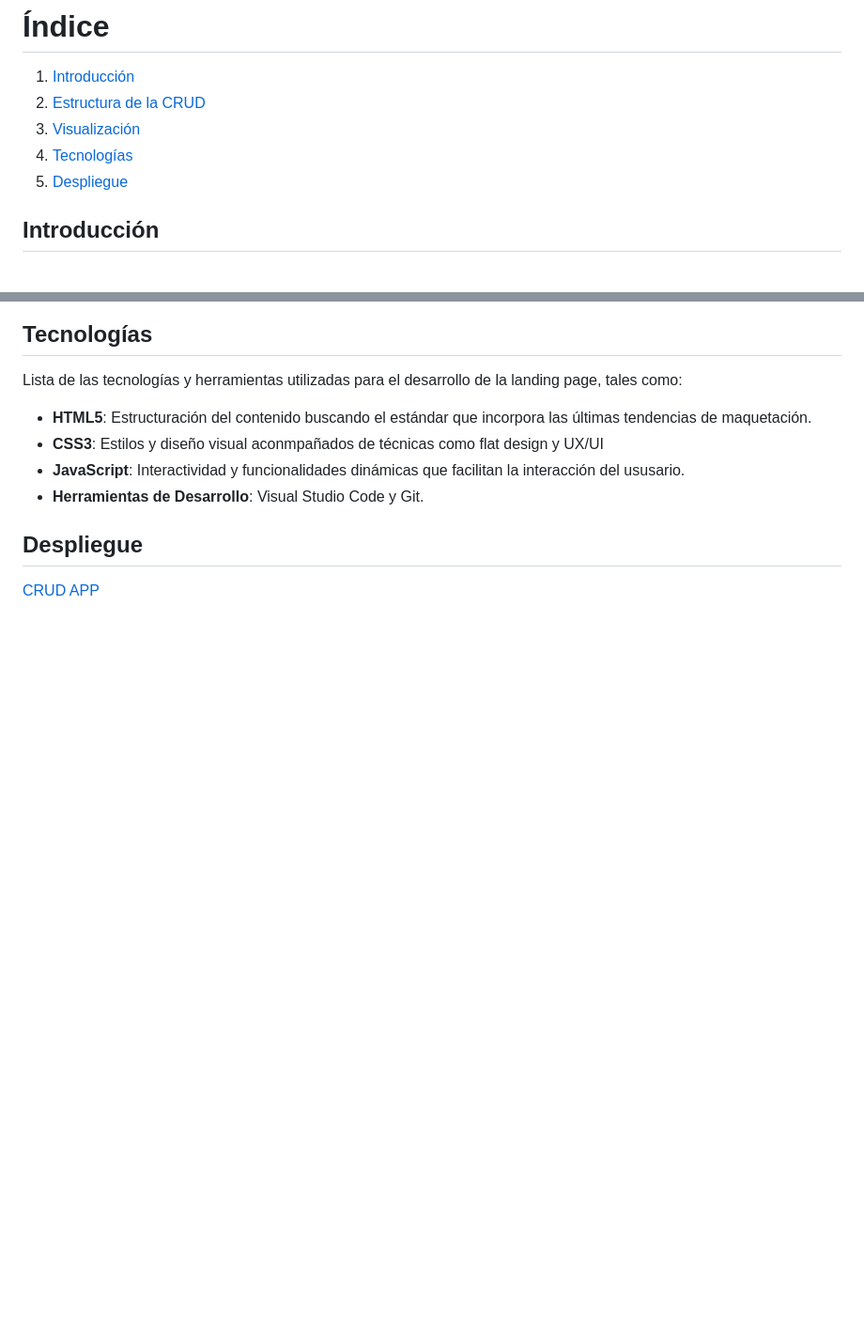
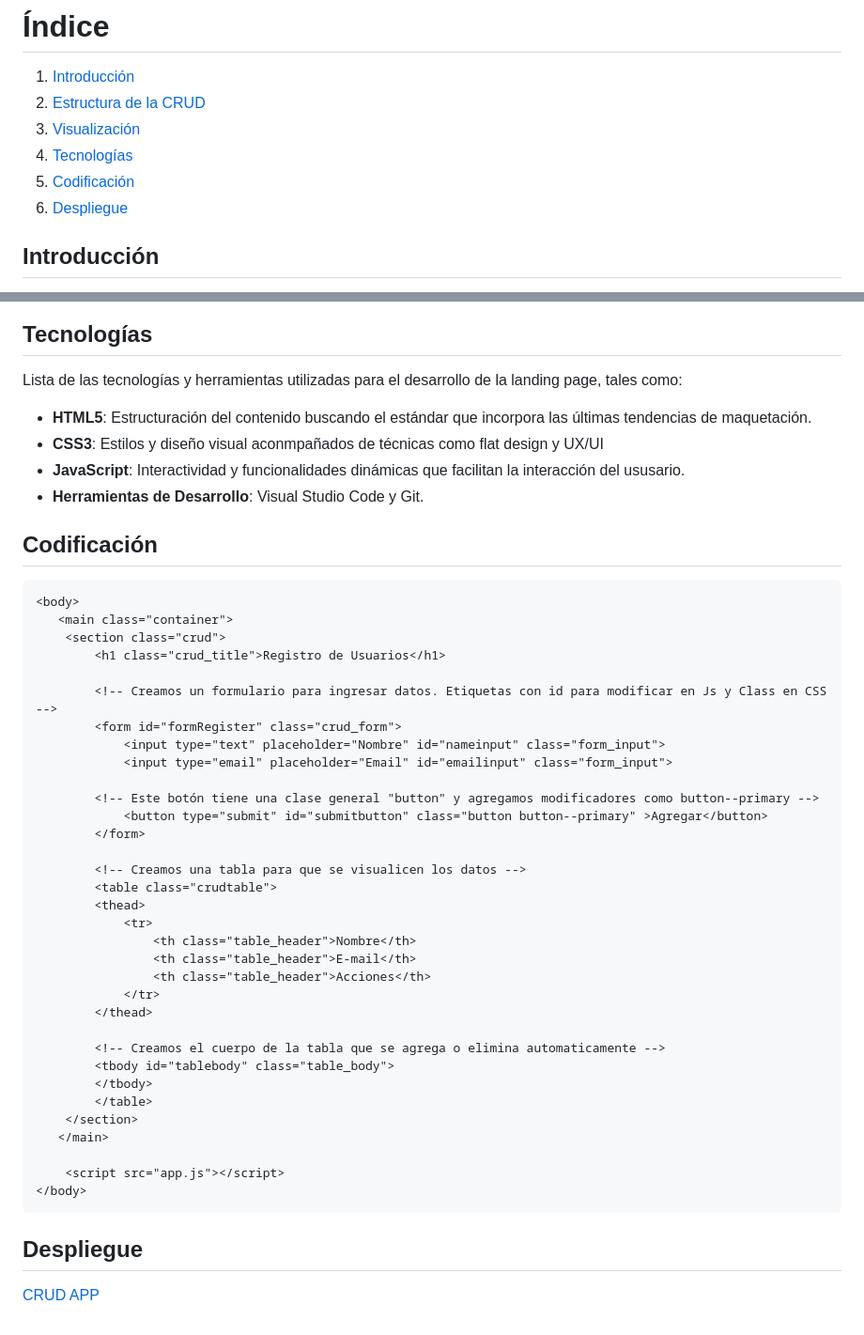
Before and after one commit to monicarias/CRUD-APP, a Markdown page: README.md, 2 parts joined by grey strips. Shown at 94% size. GitHub-like rendering; blank space fills up the shorter version.

````diff
--- a/README.md
+++ b/README.md
@@ -15,7 +15,8 @@
 2. [Estructura de la CRUD](#estructura-de-la-crud)
 3. [Visualización](#visualización)
 4. [Tecnologías](#tecnologías)
-5. [Despliegue](#despliegue)
+5. [Codificación](#codificación)
+6. [Despliegue](#despliegue)
 
 ## Introducción
 Las aplicaciones CRUD (Create, Read, Update, Delete) han cobrado una relevancia significativa en el desarrollo de software moderno, especialmente en la gestión de datos y usuarios. Una CRUD APP para el registro de usuarios es esencial en múltiples contextos, desde plataformas de comercio electrónico hasta sistemas internos de empresas. Este tipo de aplicación permite a las organizaciones llevar un control detallado de sus usuarios, mejorando la eficiencia en la gestión de la información y proporcionando una base sólida para el análisis y la toma de decisiones. Además, una CRUD APP facilita la administración de permisos y roles, asegurando que solo el personal autorizado tenga acceso a información sensible. En resumen, la implementación de una CRUD APP para el registro de usuarios no solo optimiza los procesos operativos, sino que también contribuye a la seguridad y precisión de los datos en una organización.
@@ -42,5 +43,43 @@ Lista de las tecnologías y herramientas utilizadas para el desarrollo de la lan
 - **JavaScript**: Interactividad y funcionalidades dinámicas que facilitan la interacción del ususario.
 - **Herramientas de Desarrollo**: Visual Studio Code y Git.
 
+## Codificación
+
+```html
+<body>
+   <main class="container">
+    <section class="crud">
+        <h1 class="crud_title">Registro de Usuarios</h1>
+
+        <!-- Creamos un formulario para ingresar datos. Etiquetas con id para modificar en Js y Class en CSS -->
+        <form id="formRegister" class="crud_form">
+            <input type="text" placeholder="Nombre" id="nameinput" class="form_input">
+            <input type="email" placeholder="Email" id="emailinput" class="form_input">
+
+        <!-- Este botón tiene una clase general "button" y agregamos modificadores como button--primary -->
+            <button type="submit" id="submitbutton" class="button button--primary" >Agregar</button>
+        </form>
+
+        <!-- Creamos una tabla para que se visualicen los datos -->
+        <table class="crudtable">
+        <thead>
+            <tr>
+                <th class="table_header">Nombre</th>
+                <th class="table_header">E-mail</th>
+                <th class="table_header">Acciones</th>
+            </tr>
+        </thead>
+
+        <!-- Creamos el cuerpo de la tabla que se agrega o elimina automaticamente -->
+        <tbody id="tablebody" class="table_body">
+        </tbody>
+        </table>
+    </section>
+   </main>
+
+    <script src="app.js"></script>
+</body>
+```
+
 ## Despliegue
 [CRUD APP](https://ejemplocrudapp.netlify.app)
````
